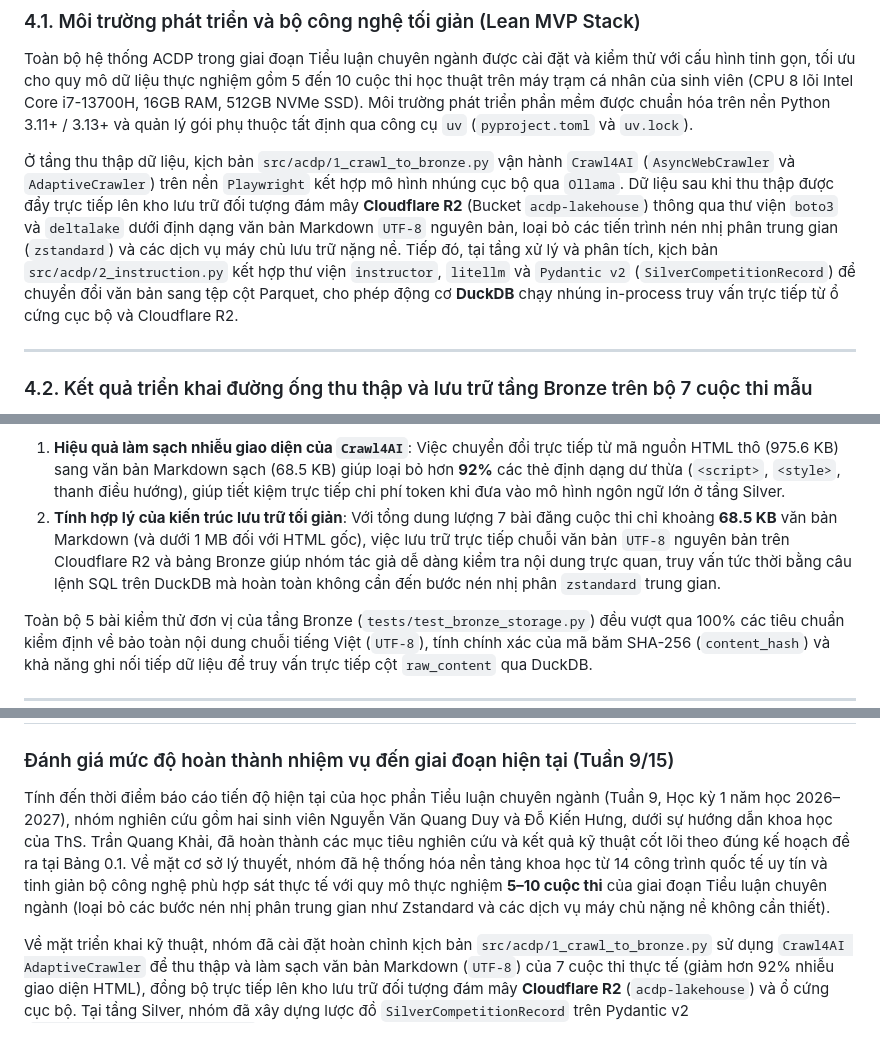
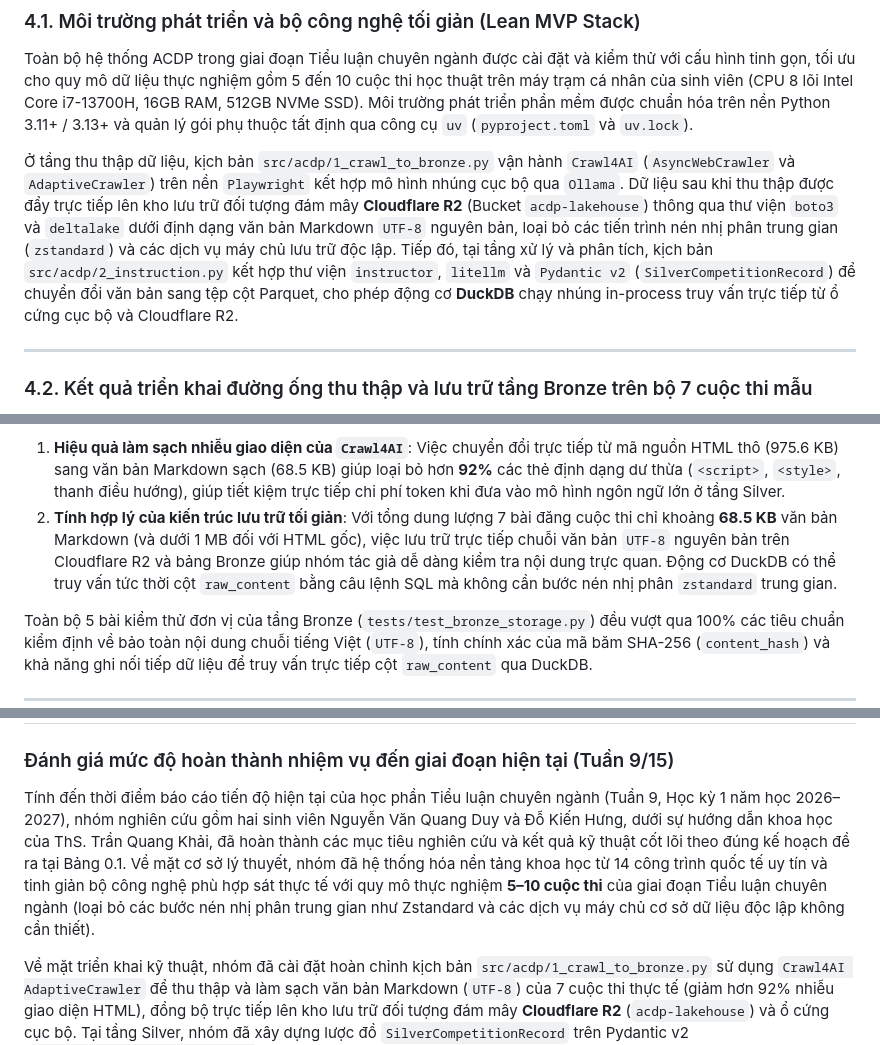
Before and after one commit to darktheDE/acdp-platform, a Markdown page: docs/academic/BaoCao_TieuLuan_ChuyenNganh_KTDL.md, 3 parts joined by grey strips. Rendered like a GitHub page.

```diff
--- a/docs/academic/BaoCao_TieuLuan_ChuyenNganh_KTDL.md
+++ b/docs/academic/BaoCao_TieuLuan_ChuyenNganh_KTDL.md
@@ -936,7 +933,7 @@ Chương 3 đã giải quyết bài toán cốt lõi của chuyên ngành Kỹ t
 
 Toàn bộ hệ thống ACDP trong giai đoạn Tiểu luận chuyên ngành được cài đặt và kiểm thử với cấu hình tinh gọn, tối ưu cho quy mô dữ liệu thực nghiệm gồm 5 đến 10 cuộc thi học thuật trên máy trạm cá nhân của sinh viên (CPU 8 lõi Intel Core i7-13700H, 16GB RAM, 512GB NVMe SSD). Môi trường phát triển phần mềm được chuẩn hóa trên nền Python 3.11+ / 3.13+ và quản lý gói phụ thuộc tất định qua công cụ `uv` (`pyproject.toml` và `uv.lock`).
 
-Ở tầng thu thập dữ liệu, kịch bản `src/acdp/1_crawl_to_bronze.py` vận hành `Crawl4AI` (`AsyncWebCrawler` và `AdaptiveCrawler`) trên nền `Playwright` kết hợp mô hình nhúng cục bộ qua `Ollama`. Dữ liệu sau khi thu thập được đẩy trực tiếp lên kho lưu trữ đối tượng đám mây **Cloudflare R2** (Bucket `acdp-lakehouse`) thông qua thư viện `boto3` và `deltalake` dưới định dạng văn bản Markdown `UTF-8` nguyên bản, loại bỏ các tiến trình nén nhị phân trung gian (`zstandard`) và các dịch vụ máy chủ lưu trữ nặng nề. Tiếp đó, tại tầng xử lý và phân tích, kịch bản `src/acdp/2_instruction.py` kết hợp thư viện `instructor`, `litellm` và `Pydantic v2` (`SilverCompetitionRecord`) để chuyển đổi văn bản sang tệp cột Parquet, cho phép động cơ **DuckDB** chạy nhúng in-process truy vấn trực tiếp từ ổ cứng cục bộ và Cloudflare R2.
+Ở tầng thu thập dữ liệu, kịch bản `src/acdp/1_crawl_to_bronze.py` vận hành `Crawl4AI` (`AsyncWebCrawler` và `AdaptiveCrawler`) trên nền `Playwright` kết hợp mô hình nhúng cục bộ qua `Ollama`. Dữ liệu sau khi thu thập được đẩy trực tiếp lên kho lưu trữ đối tượng đám mây **Cloudflare R2** (Bucket `acdp-lakehouse`) thông qua thư viện `boto3` và `deltalake` dưới định dạng văn bản Markdown `UTF-8` nguyên bản, loại bỏ các tiến trình nén nhị phân trung gian (`zstandard`) và các dịch vụ máy chủ lưu trữ độc lập. Tiếp đó, tại tầng xử lý và phân tích, kịch bản `src/acdp/2_instruction.py` kết hợp thư viện `instructor`, `litellm` và `Pydantic v2` (`SilverCompetitionRecord`) để chuyển đổi văn bản sang tệp cột Parquet, cho phép động cơ **DuckDB** chạy nhúng in-process truy vấn trực tiếp từ ổ cứng cục bộ và Cloudflare R2.
 
 ---
 
@@ -961,7 +958,7 @@ Thống kê chi tiết dung lượng dữ liệu HTML gốc và văn bản Markd
 
 Kết quả thực nghiệm từ Bảng 4.1 cho thấy:
 1. **Hiệu quả làm sạch nhiễu giao diện của `Crawl4AI`**: Việc chuyển đổi trực tiếp từ mã nguồn HTML thô (975.6 KB) sang văn bản Markdown sạch (68.5 KB) giúp loại bỏ hơn **92%** các thẻ định dạng dư thừa (`<script>`, `<style>`, thanh điều hướng), giúp tiết kiệm trực tiếp chi phí token khi đưa vào mô hình ngôn ngữ lớn ở tầng Silver.
-2. **Tính hợp lý của kiến trúc lưu trữ tối giản**: Với tổng dung lượng 7 bài đăng cuộc thi chỉ khoảng **68.5 KB** văn bản Markdown (và dưới 1 MB đối với HTML gốc), việc lưu trữ trực tiếp chuỗi văn bản `UTF-8` nguyên bản trên Cloudflare R2 và bảng Bronze giúp nhóm tác giả dễ dàng kiểm tra nội dung trực quan, truy vấn tức thời bằng câu lệnh SQL trên DuckDB mà hoàn toàn không cần đến bước nén nhị phân `zstandard` trung gian.
+2. **Tính hợp lý của kiến trúc lưu trữ tối giản**: Với tổng dung lượng 7 bài đăng cuộc thi chỉ khoảng **68.5 KB** văn bản Markdown (và dưới 1 MB đối với HTML gốc), việc lưu trữ trực tiếp chuỗi văn bản `UTF-8` nguyên bản trên Cloudflare R2 và bảng Bronze giúp nhóm tác giả dễ dàng kiểm tra nội dung trực quan. Động cơ DuckDB có thể truy vấn tức thời cột `raw_content` bằng câu lệnh SQL mà không cần bước nén nhị phân `zstandard` trung gian.
 
 Toàn bộ 5 bài kiểm thử đơn vị của tầng Bronze (`tests/test_bronze_storage.py`) đều vượt qua 100% các tiêu chuẩn kiểm định về bảo toàn nội dung chuỗi tiếng Việt (`UTF-8`), tính chính xác của mã băm SHA-256 (`content_hash`) và khả năng ghi nối tiếp dữ liệu để truy vấn trực tiếp cột `raw_content` qua DuckDB.
 
@@ -995,7 +992,7 @@ Chương 4 đã trình bày môi trường cài đặt và các kết quả th
 
 ### Đánh giá mức độ hoàn thành nhiệm vụ đến giai đoạn hiện tại (Tuần 9/15)
 
-Tính đến thời điểm báo cáo tiến độ hiện tại của học phần Tiểu luận chuyên ngành (Tuần 9, Học kỳ 1 năm học 2026–2027), nhóm nghiên cứu gồm hai sinh viên Nguyễn Văn Quang Duy và Đỗ Kiến Hưng, dưới sự hướng dẫn khoa học của ThS. Trần Quang Khải, đã hoàn thành các mục tiêu nghiên cứu và kết quả kỹ thuật cốt lõi theo đúng kế hoạch đề ra tại Bảng 0.1. Về mặt cơ sở lý thuyết, nhóm đã hệ thống hóa nền tảng khoa học từ 14 công trình quốc tế uy tín và tinh giản bộ công nghệ phù hợp sát thực tế với quy mô thực nghiệm **5–10 cuộc thi** của giai đoạn Tiểu luận chuyên ngành (loại bỏ các bước nén nhị phân trung gian như Zstandard và các dịch vụ máy chủ nặng nề không cần thiết).
+Tính đến thời điểm báo cáo tiến độ hiện tại của học phần Tiểu luận chuyên ngành (Tuần 9, Học kỳ 1 năm học 2026–2027), nhóm nghiên cứu gồm hai sinh viên Nguyễn Văn Quang Duy và Đỗ Kiến Hưng, dưới sự hướng dẫn khoa học của ThS. Trần Quang Khải, đã hoàn thành các mục tiêu nghiên cứu và kết quả kỹ thuật cốt lõi theo đúng kế hoạch đề ra tại Bảng 0.1. Về mặt cơ sở lý thuyết, nhóm đã hệ thống hóa nền tảng khoa học từ 14 công trình quốc tế uy tín và tinh giản bộ công nghệ phù hợp sát thực tế với quy mô thực nghiệm **5–10 cuộc thi** của giai đoạn Tiểu luận chuyên ngành (loại bỏ các bước nén nhị phân trung gian như Zstandard và các dịch vụ máy chủ cơ sở dữ liệu độc lập không cần thiết).
 
 Về mặt triển khai kỹ thuật, nhóm đã cài đặt hoàn chỉnh kịch bản `src/acdp/1_crawl_to_bronze.py` sử dụng `Crawl4AI AdaptiveCrawler` để thu thập và làm sạch văn bản Markdown (`UTF-8`) của 7 cuộc thi thực tế (giảm hơn 92% nhiễu giao diện HTML), đồng bộ trực tiếp lên kho lưu trữ đối tượng đám mây **Cloudflare R2** (`acdp-lakehouse`) và ổ cứng cục bộ. Tại tầng Silver, nhóm đã xây dựng lược đồ `SilverCompetitionRecord` trên Pydantic v2 (`src/acdp/lakehouse/schema.py`) với 8 nhóm thuộc tính định lượng (Bảng 3.2), tích hợp hàm sinh mã băm `generate_fingerprint()`, khởi tạo module trích xuất cấu trúc bằng thư viện `instructor` (`src/acdp/2_instruction.py`) và vượt qua 100% cả 7 bài kiểm thử đơn vị tự động (`tests/test_bronze_storage.py` và `tests/test_silver_schema.py`). Trong tuần tiếp theo (Tuần 10), nhóm tập trung hoàn thiện kịch bản xuất toàn bộ 7 thực thể cuộc thi sang tệp Parquet tầng Silver trên Cloudflare R2 và xây dựng bộ truy vấn phân tích OLAP tầng Gold bằng DuckDB.
 
```
Also changed, not shown: other parts of docs/academic/BaoCao_TieuLuan_ChuyenNganh_KTDL.md (+10 -13 lines).
